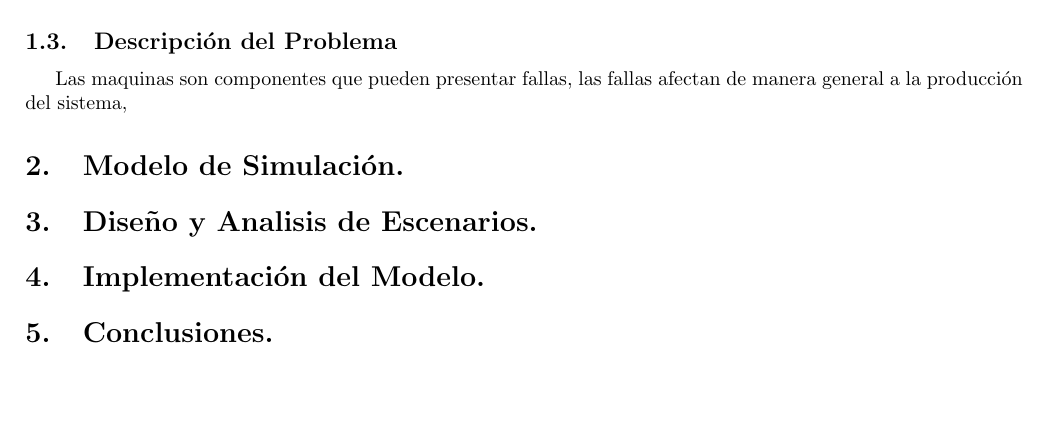
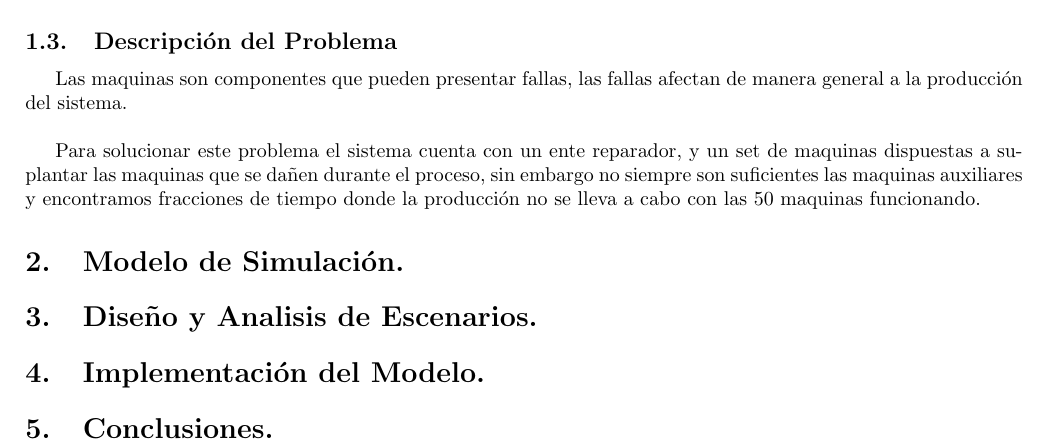
Before and after one commit to themonki/simulacion, a LaTeX document (informe/InfoSimula.tex): part of the page, cut so that both start at the same text, the shorter picture padded with empty space. Compiled offline with pdfLaTeX.

Commit message:
archivo tex

```diff
--- a/informe/InfoSimula.tex
+++ b/informe/InfoSimula.tex
@@ -92,7 +92,9 @@ Figura1. \emph{Comportamiento del Sistema}
 
 \subsection{Descripción del Problema}
 
-Las maquinas son componentes que pueden presentar fallas, las fallas afectan de manera general a la producción del sistema,
+Las maquinas son componentes que pueden presentar fallas, las fallas afectan de manera general a la producción del sistema.\\
+
+Para solucionar este problema el sistema cuenta con un ente reparador, y un set de maquinas dispuestas a suplantar las maquinas que se dañen durante el proceso, sin embargo no siempre son suficientes las maquinas auxiliares y encontramos fracciones de tiempo donde la producción no se lleva a cabo con las 50 maquinas funcionando.
 
 
 \section{Modelo de Simulación.}
```
Also changed, not shown: informe/InfoSimula.pdf, 3 other files.
